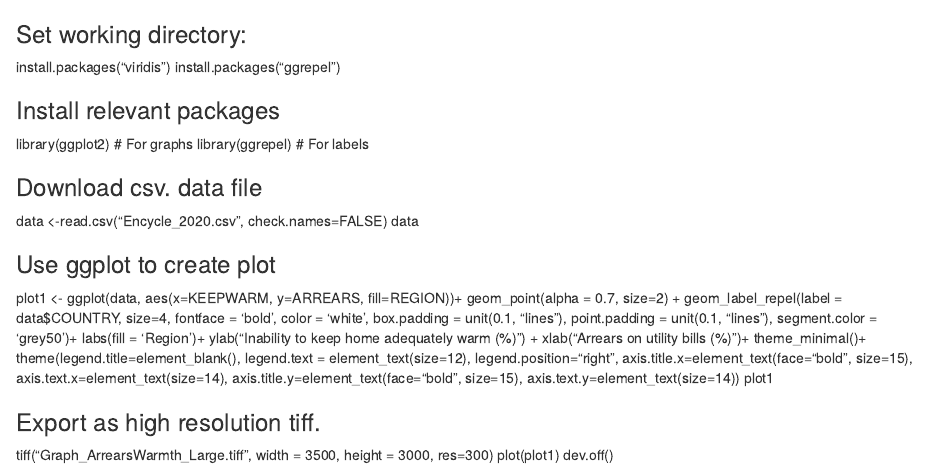
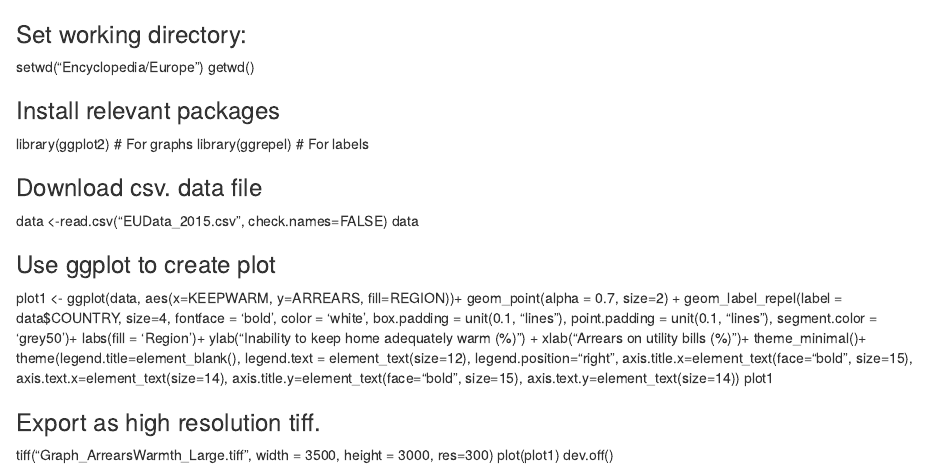
Before and after one commit to CaitHRobinson/Encyclopedia, an R Markdown document (Europe/ComparingCountries.rmd): the page in a window 1100 px wide, from its top. Rendered offline with R 4.5, knitr and Pandoc, with nearby package versions.

Commit message:
Update and rename Countries.rmd to ComparingCountries.rmd

```diff
--- a/Europe/Countries.rmd
+++ b/Europe/ComparingCountries.rmd
@@ -1,13 +1,13 @@
 ### Set working directory:
-install.packages("viridis")
-install.packages("ggrepel")
+setwd("Encyclopedia/Europe")
+getwd()
 
 ### Install relevant packages
 library(ggplot2) # For graphs
 library(ggrepel) # For labels
 
 ### Download csv. data file
-data <-read.csv("Encycle_2020.csv", check.names=FALSE)
+data <-read.csv("EUData_2015.csv", check.names=FALSE)
 data
 
 ### Use ggplot to create plot
```
